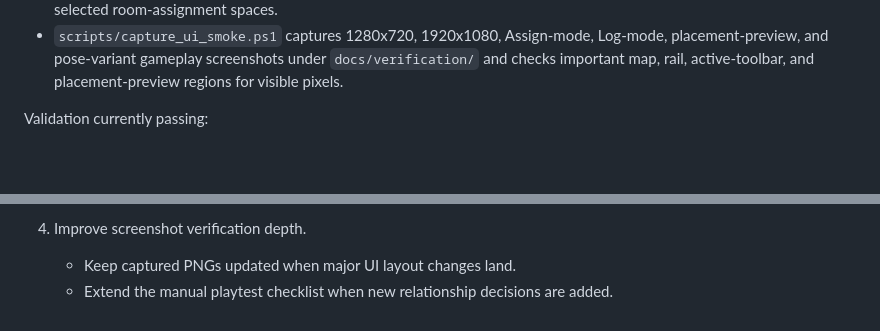
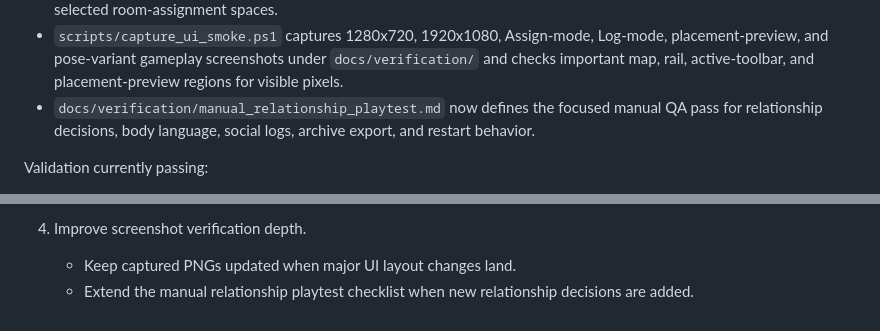
Before and after one commit to Kalaith/finallanding, a Markdown page: UI_GAMEPLAY_REBUILD_PLAN.md, 2 parts joined by grey strips. GitHub-like rendering; blank space fills up the shorter version.

```diff
--- a/UI_GAMEPLAY_REBUILD_PLAN.md
+++ b/UI_GAMEPLAY_REBUILD_PLAN.md
@@ -334,6 +334,7 @@ Completed in the active rebuild:
 - Crash-site dressing now includes authored supply crates, hull panels, signal beacons, fuel drums, and denser room interiors for each building type.
 - Colony-map hover/selection states now use stronger survivor rings plus building footprint and roof outlines for hovered or selected room-assignment spaces.
 - `scripts/capture_ui_smoke.ps1` captures 1280x720, 1920x1080, Assign-mode, Log-mode, placement-preview, and pose-variant gameplay screenshots under `docs/verification/` and checks important map, rail, active-toolbar, and placement-preview regions for visible pixels.
+- `docs/verification/manual_relationship_playtest.md` now defines the focused manual QA pass for relationship decisions, body language, social logs, archive export, and restart behavior.
 
 Validation currently passing:
 
@@ -363,4 +364,4 @@ Highest-value remaining items:
 
 4. Improve screenshot verification depth.
    - Keep captured PNGs updated when major UI layout changes land.
-   - Extend the manual playtest checklist when new relationship decisions are added.
+   - Extend the manual relationship playtest checklist when new relationship decisions are added.
```
Also changed, not shown: README.md (+2 -0 lines), docs/verification/manual_relationship_playtest.md (added, +52 -0 lines).
